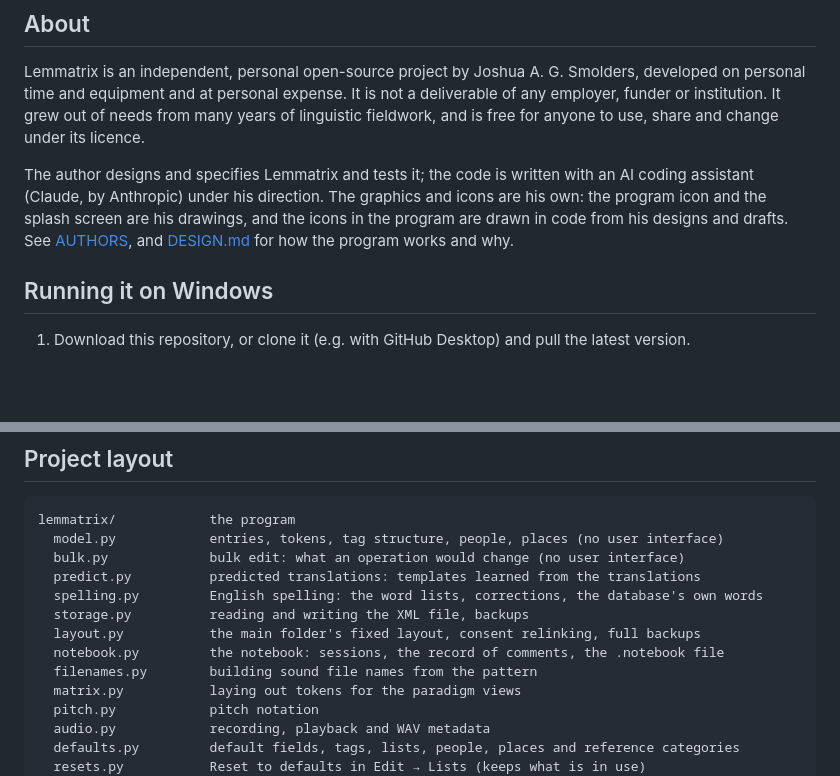
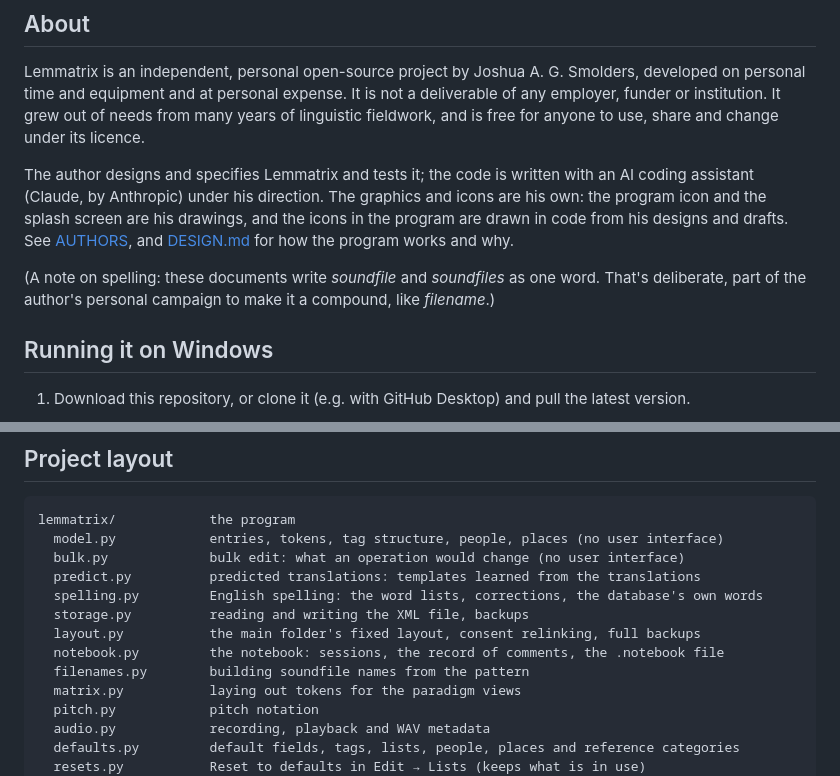
Before and after one commit to smojos/Lemmatrix, a Markdown page: README.md, 2 parts joined by grey strips. Rendered like a GitHub page; blank space fills up the shorter version.

Commit message:
Documentation: soundfile and soundfiles as one word
Co-Authored-By: Claude Opus 5.5 <noreply@anthropic.com>
Claude-Session: https://claude.ai/code/session_01JLYqCvcAQEtnW3MrjGx9hu

```diff
--- a/README.md
+++ b/README.md
@@ -23,6 +23,9 @@ coding assistant (Claude, by Anthropic) under his direction. The graphics and ic
 own: the program icon and the splash screen are his drawings, and the icons in the program
 are drawn in code from his designs and drafts. See [AUTHORS](AUTHORS), and
 [DESIGN.md](DESIGN.md) for how the program works and why.
+
+(A note on spelling: these documents write *soundfile* and *soundfiles* as one word. That's
+deliberate, part of the author's personal campaign to make it a compound, like *filename*.)
 
 ## Running it on Windows
 
@@ -166,7 +169,7 @@ lemmatrix/            the program
   storage.py          reading and writing the XML file, backups
   layout.py           the main folder's fixed layout, consent relinking, full backups
   notebook.py         the notebook: sessions, the record of comments, the .notebook file
-  filenames.py        building sound file names from the pattern
+  filenames.py        building soundfile names from the pattern
   matrix.py           laying out tokens for the paradigm views
   pitch.py            pitch notation
   audio.py            recording, playback and WAV metadata
```
Also changed, not shown: DESIGN.md (+26 -26 lines).
